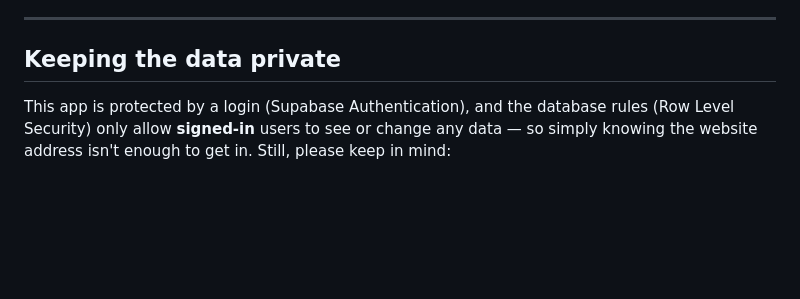
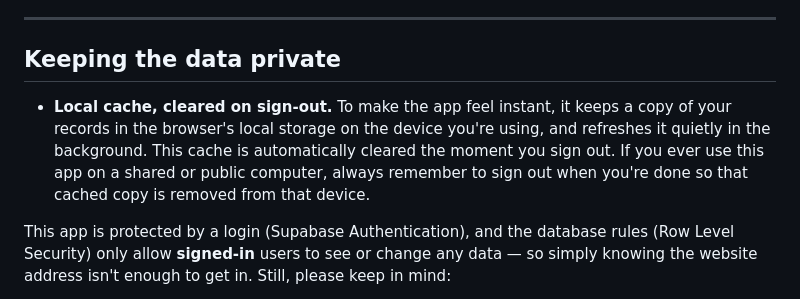
Before and after one commit to shihabshaburn7-star/asha-family-tracker, a Markdown page: README.md, the part around the change. Drawn GitHub-style; blank space fills up the shorter version.

```diff
--- a/README.md
+++ b/README.md
@@ -57,6 +57,13 @@ want a link you can open from your phone or share with a colleague.
 ---
 
 ## Keeping the data private
+
+- **Local cache, cleared on sign-out.** To make the app feel instant, it
+  keeps a copy of your records in the browser's local storage on the
+  device you're using, and refreshes it quietly in the background. This
+  cache is automatically cleared the moment you sign out. If you ever use
+  this app on a shared or public computer, always remember to sign out
+  when you're done so that cached copy is removed from that device.
 
 This app is protected by a login (Supabase Authentication), and the
 database rules (Row Level Security) only allow **signed-in** users to see
```
